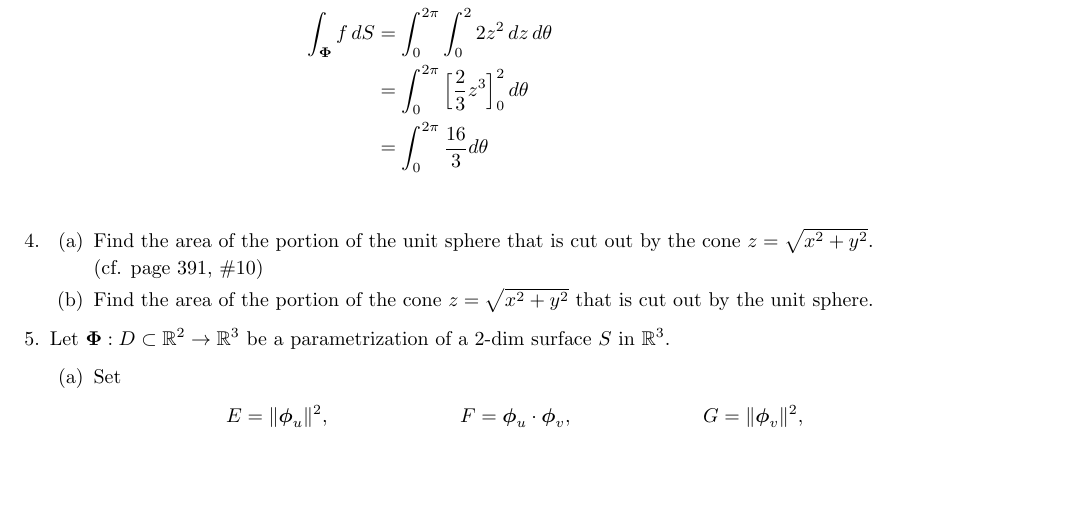
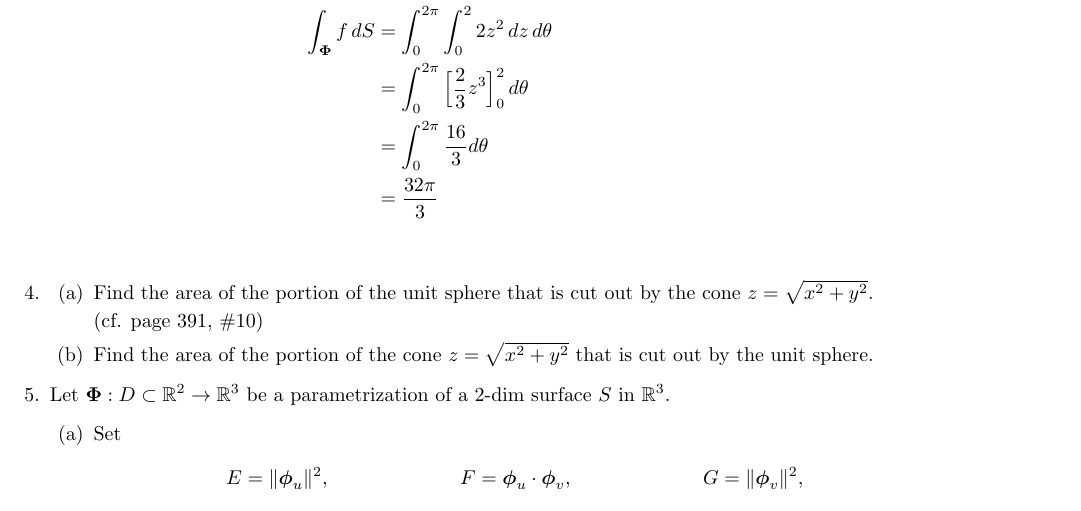
Before and after one commit to poonkeegan/school, a LaTeX document (matb42/a7.tex): part of page 2 of 4, cut so that both start at the same text, the shorter picture padded with empty space. Compiled offline with pdfLaTeX.

Commit message:
Mon Mar  5 18:59:23 EST 2018

```diff
--- a/matb42/a7.tex
+++ b/matb42/a7.tex
@@ -63,6 +63,7 @@ Mar 13th 2018}
         \int_{\boldsymbol \Phi} f \, dS &= \int_0^{2\pi} \int_0^2 2z^2 \, dz \, d\theta \\
         &= \int_0^{2\pi} \Big[ \frac{2}{3}z^3\Big]_0^2 \, d\theta \\
         &= \int_0^{2\pi} \frac{16}{3} d\theta \\
+        &=\frac{32\pi}{3} \\
     \end{align*}
     \item
     \begin{enumerate}
```
Also changed, not shown: matb42/a7.pdf.
